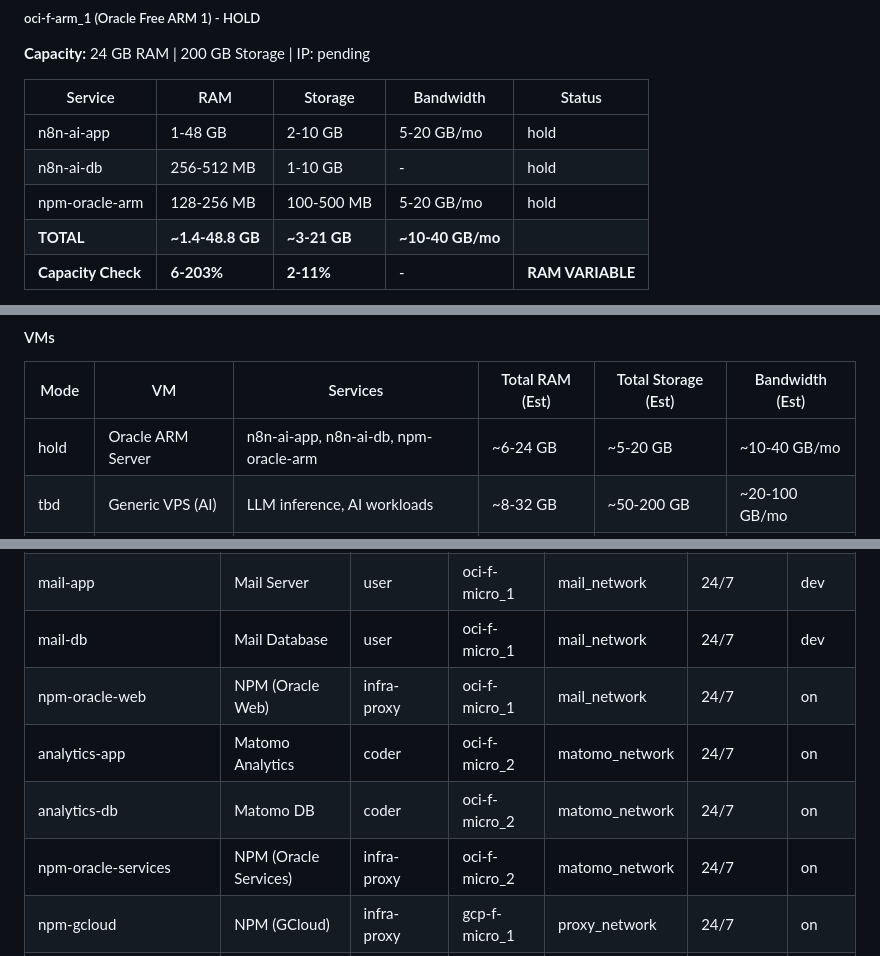
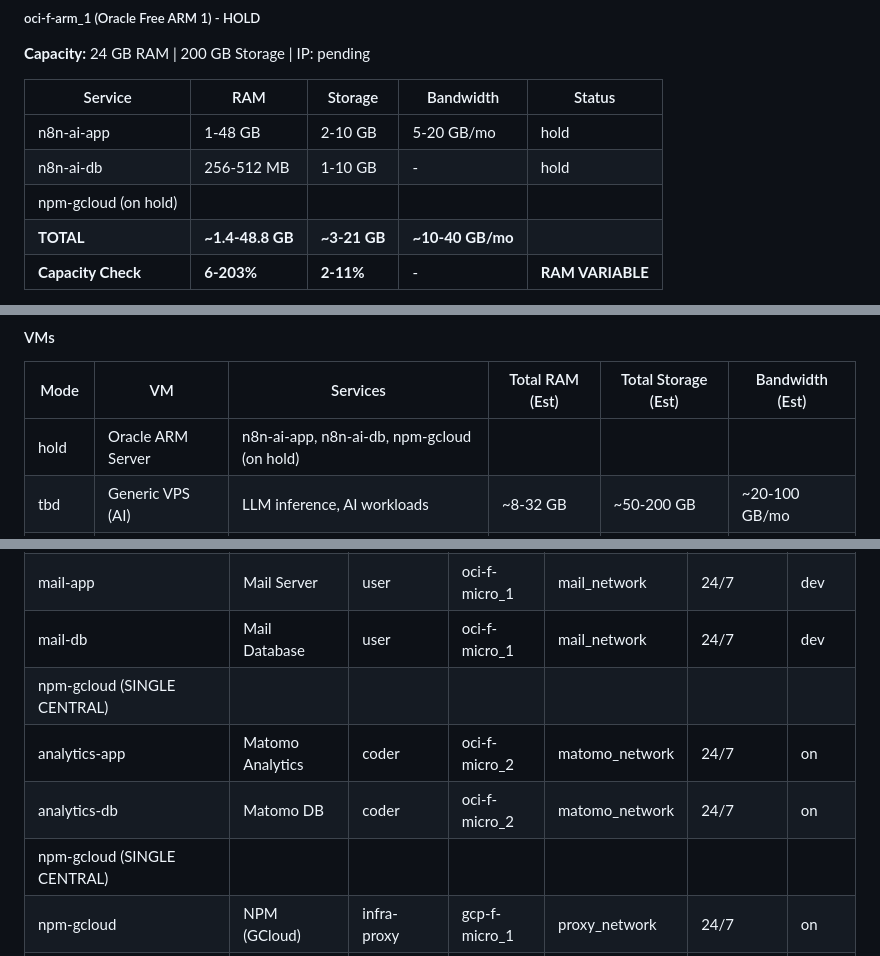
Before and after one commit to diegonmarcos/back-System, a Markdown page: cloud/0.spec/Cloud-spec_Tables.md, 3 parts joined by grey strips. Drawn GitHub-style.

```diff
--- a/cloud/0.spec/Cloud-spec_Tables.md
+++ b/cloud/0.spec/Cloud-spec_Tables.md
@@ -343,7 +343,7 @@ Totals
 |---------|-----|---------|-----------|--------|
 | n8n-ai-app | 1-48 GB | 2-10 GB | 5-20 GB/mo | hold |
 | n8n-ai-db | 256-512 MB | 1-10 GB | - | hold |
-| npm-oracle-arm | 128-256 MB | 100-500 MB | 5-20 GB/mo | hold |
+| npm-gcloud (on hold)
 | **TOTAL** | **~1.4-48.8 GB** | **~3-21 GB** | **~10-40 GB/mo** | |
 | **Capacity Check** | **6-203%** | **2-11%** | - | **RAM VARIABLE** |
 
@@ -368,7 +368,7 @@ Totals
 
 | Mode | VM | Services | Total RAM (Est) | Total Storage (Est) | Bandwidth (Est) |
 |--------|-----|----------|-----------------|---------------------|-----------------|
-| hold | Oracle ARM Server | n8n-ai-app, n8n-ai-db, npm-oracle-arm | ~6-24 GB | ~5-20 GB | ~10-40 GB/mo |
+| hold | Oracle ARM Server | n8n-ai-app, n8n-ai-db, npm-gcloud (on hold)
 | tbd | Generic VPS (AI) | LLM inference, AI workloads | ~8-32 GB | ~50-200 GB | ~20-100 GB/mo |
 |--------|---------|----------|-----------|---------------|-----------------|
 | | **Total HOLD** | | **~6-24 GB** | **~5-20 GB** | **~10-40 GB/mo** |
@@ -647,10 +647,10 @@ Cloud Infrastructure
 | **24/7 Services (FREE TIER)** |
 | mail-app | Mail Server | user | oci-f-micro_1 | mail_network | 24/7 | dev |
 | mail-db | Mail Database | user | oci-f-micro_1 | mail_network | 24/7 | dev |
-| npm-oracle-web | NPM (Oracle Web) | infra-proxy | oci-f-micro_1 | mail_network | 24/7 | on |
+| npm-gcloud (SINGLE CENTRAL)
 | analytics-app | Matomo Analytics | coder | oci-f-micro_2 | matomo_network | 24/7 | on |
 | analytics-db | Matomo DB | coder | oci-f-micro_2 | matomo_network | 24/7 | on |
-| npm-oracle-services | NPM (Oracle Services) | infra-proxy | oci-f-micro_2 | matomo_network | 24/7 | on |
+| npm-gcloud (SINGLE CENTRAL)
 | npm-gcloud | NPM (GCloud) | infra-proxy | gcp-f-micro_1 | proxy_network | 24/7 | on |
 | **Wake-on-Demand Services (PAID - oci-p-flex_1)** |
 | n8n-infra-app | n8n (Infra) | infra-services | oci-p-flex_1 | dev_network | Wake | on |
```
Also changed, not shown: other parts of cloud/0.spec/Cloud-spec_Tables.md (+26 -26 lines), cloud/0.spec/Cloud-spec_.md (+10 -11 lines).
